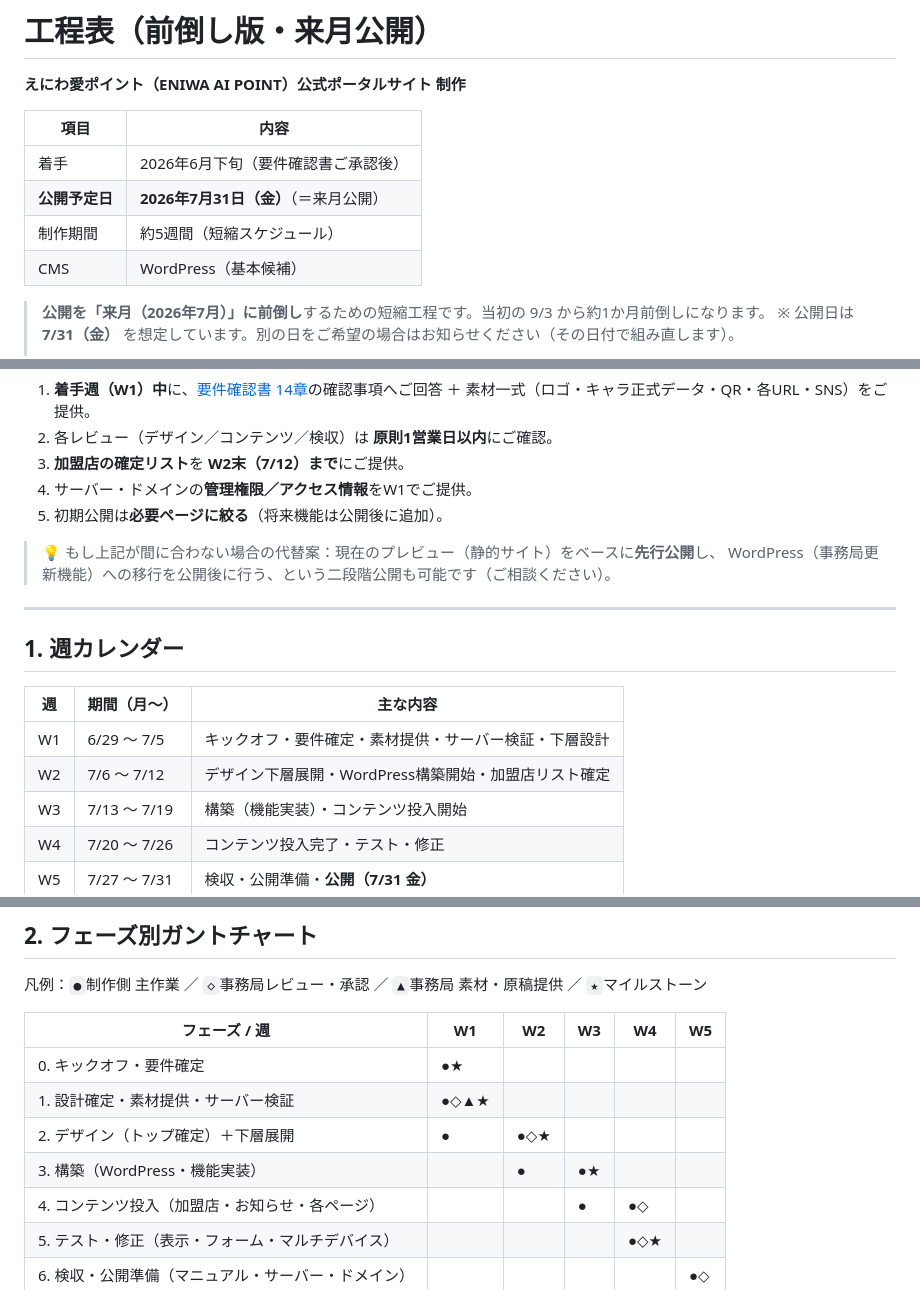
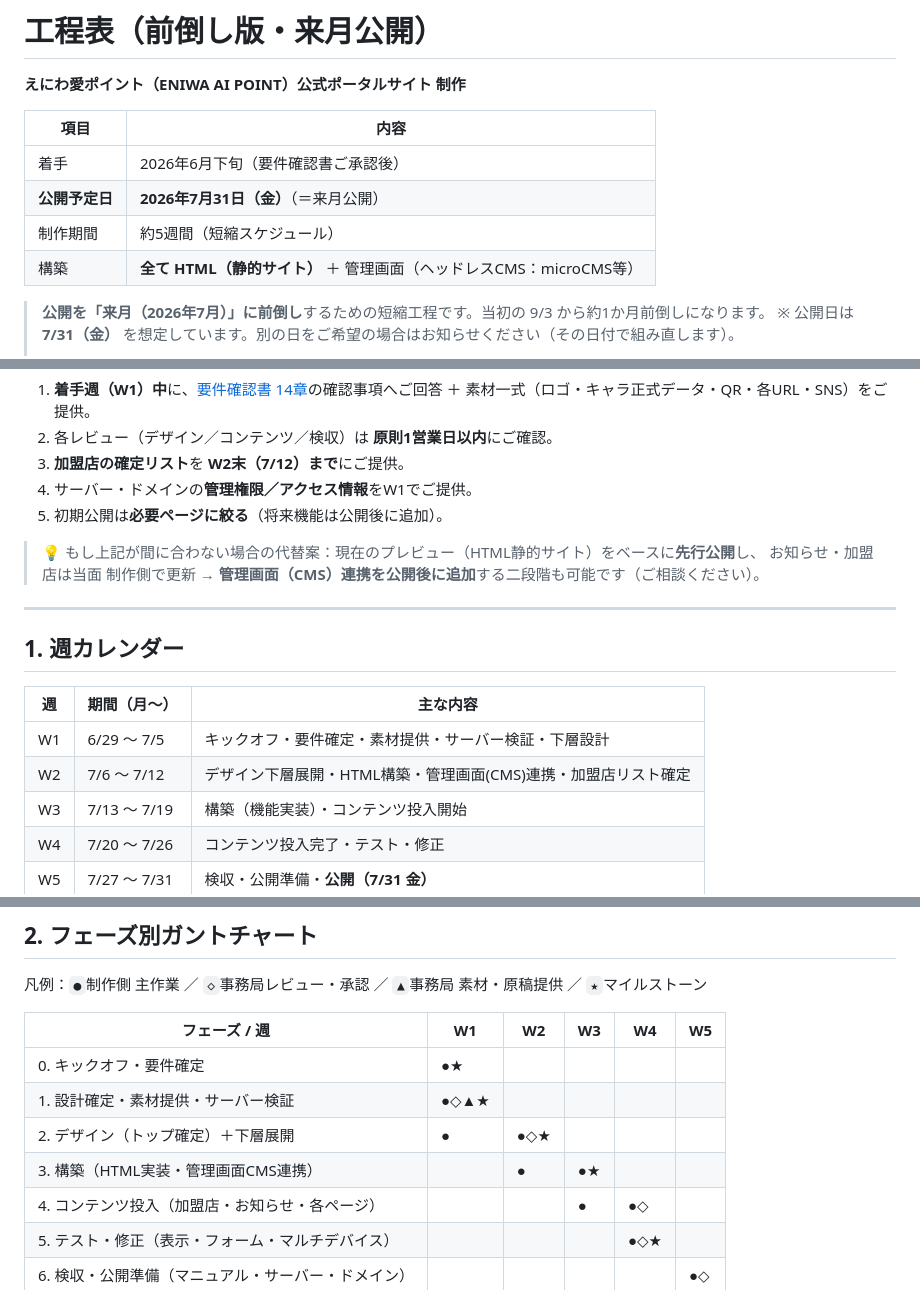
Before and after one commit to playmark0227-svg/aipoint, a Markdown page: docs/04_工程表.md, 3 parts joined by grey strips. Rendered like a GitHub page.

```diff
--- a/docs/04_工程表.md
+++ b/docs/04_工程表.md
@@ -7,7 +7,7 @@
 | 着手 | 2026年6月下旬（要件確認書ご承認後） |
 | **公開予定日** | **2026年7月31日（金）**（＝来月公開） |
 | 制作期間 | 約5週間（短縮スケジュール） |
-| CMS | WordPress（基本候補） |
+| 構築 | **全て HTML（静的サイト）** ＋ 管理画面（ヘッドレスCMS：microCMS等） |
 
 > **公開を「来月（2026年7月）」に前倒し**するための短縮工程です。当初の 9/3 から約1か月前倒しになります。
 > ※ 公開日は **7/31（金）** を想定しています。別の日をご希望の場合はお知らせください（その日付で組み直します）。
@@ -27,8 +27,8 @@
 4. サーバー・ドメインの**管理権限／アクセス情報**をW1でご提供。
 5. 初期公開は**必要ページに絞る**（将来機能は公開後に追加）。
 
-> 💡 もし上記が間に合わない場合の代替案：現在のプレビュー（静的サイト）をベースに**先行公開**し、
-> WordPress（事務局更新機能）への移行を公開後に行う、という二段階公開も可能です（ご相談ください）。
+> 💡 もし上記が間に合わない場合の代替案：現在のプレビュー（HTML静的サイト）をベースに**先行公開**し、
+> お知らせ・加盟店は当面 制作側で更新 → **管理画面（CMS）連携を公開後に追加**する二段階も可能です（ご相談ください）。
 
 ---
 
@@ -37,7 +37,7 @@
 | 週 | 期間（月〜） | 主な内容 |
 | --- | --- | --- |
 | W1 | 6/29 〜 7/5 | キックオフ・要件確定・素材提供・サーバー検証・下層設計 |
-| W2 | 7/6 〜 7/12 | デザイン下層展開・WordPress構築開始・加盟店リスト確定 |
+| W2 | 7/6 〜 7/12 | デザイン下層展開・HTML構築・管理画面(CMS)連携・加盟店リスト確定 |
 | W3 | 7/13 〜 7/19 | 構築（機能実装）・コンテンツ投入開始 |
 | W4 | 7/20 〜 7/26 | コンテンツ投入完了・テスト・修正 |
 | W5 | 7/27 〜 7/31 | 検収・公開準備・**公開（7/31 金）** |
@@ -53,7 +53,7 @@
 | 0. キックオフ・要件確定 | ●★ | | | | |
 | 1. 設計確定・素材提供・サーバー検証 | ●◇▲★ | | | | |
 | 2. デザイン（トップ確定）＋下層展開 | ● | ●◇★ | | | |
-| 3. 構築（WordPress・機能実装） | | ● | ●★ | | |
+| 3. 構築（HTML実装・管理画面CMS連携） | | ● | ●★ | | |
 | 4. コンテンツ投入（加盟店・お知らせ・各ページ） | | | ● | ●◇ | |
 | 5. テスト・修正（表示・フォーム・マルチデバイス） | | | | ●◇★ | |
 | 6. 検収・公開準備（マニュアル・サーバー・ドメイン） | | | | | ●◇ |
```
Also changed, not shown: other parts of docs/04_工程表.md (+3 -3 lines), README.md (+1 -1 lines), docs/01_要件確認書.md (+25 -16 lines).
